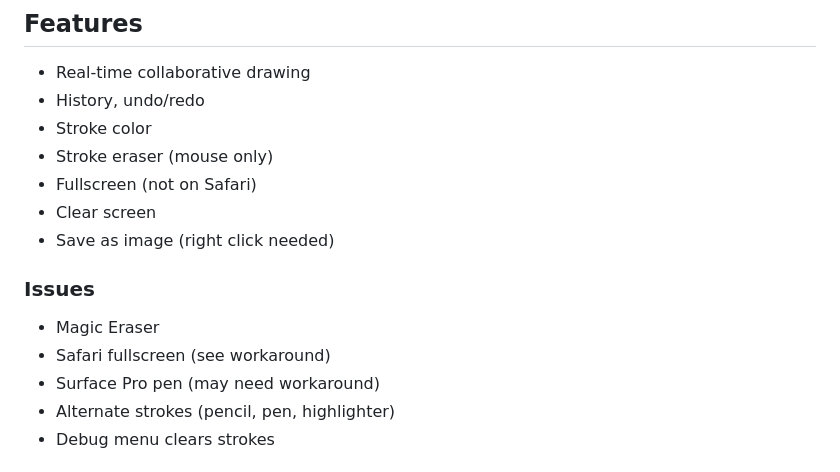
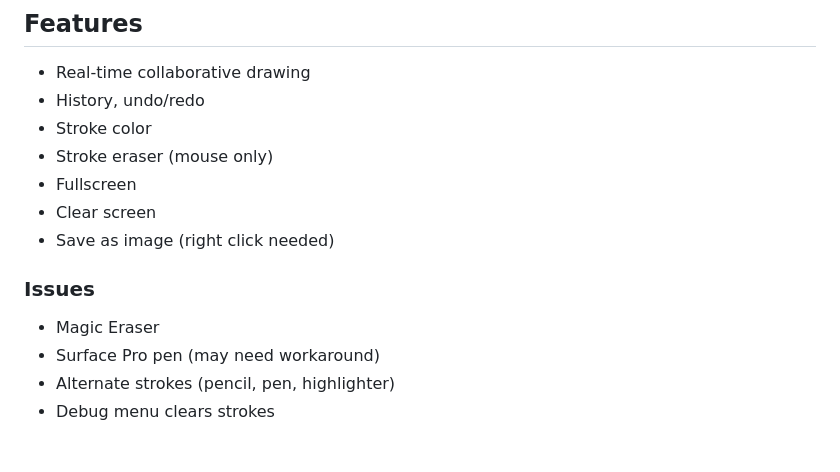
Before and after one commit to Gnomorph/eng-board, a Markdown page: README.md, the part around the change. Drawn GitHub-style.

Commit message:
Update README.md
Update featire list - Fullscreen seems to be working on modern versions of iOS Safari.

```diff
--- a/README.md
+++ b/README.md
@@ -25,13 +25,12 @@ You can try a demo of Eng Board (please be respectful):
 * History, undo/redo
 * Stroke color
 * Stroke eraser (mouse only)
-* Fullscreen (not on Safari)
+* Fullscreen
 * Clear screen
 * Save as image (right click needed)
 
 ### Issues
 * Magic Eraser
-* Safari fullscreen (see workaround)
 * Surface Pro pen (may need workaround)
 * Alternate strokes (pencil, pen, highlighter)
 * Debug menu clears strokes
```
